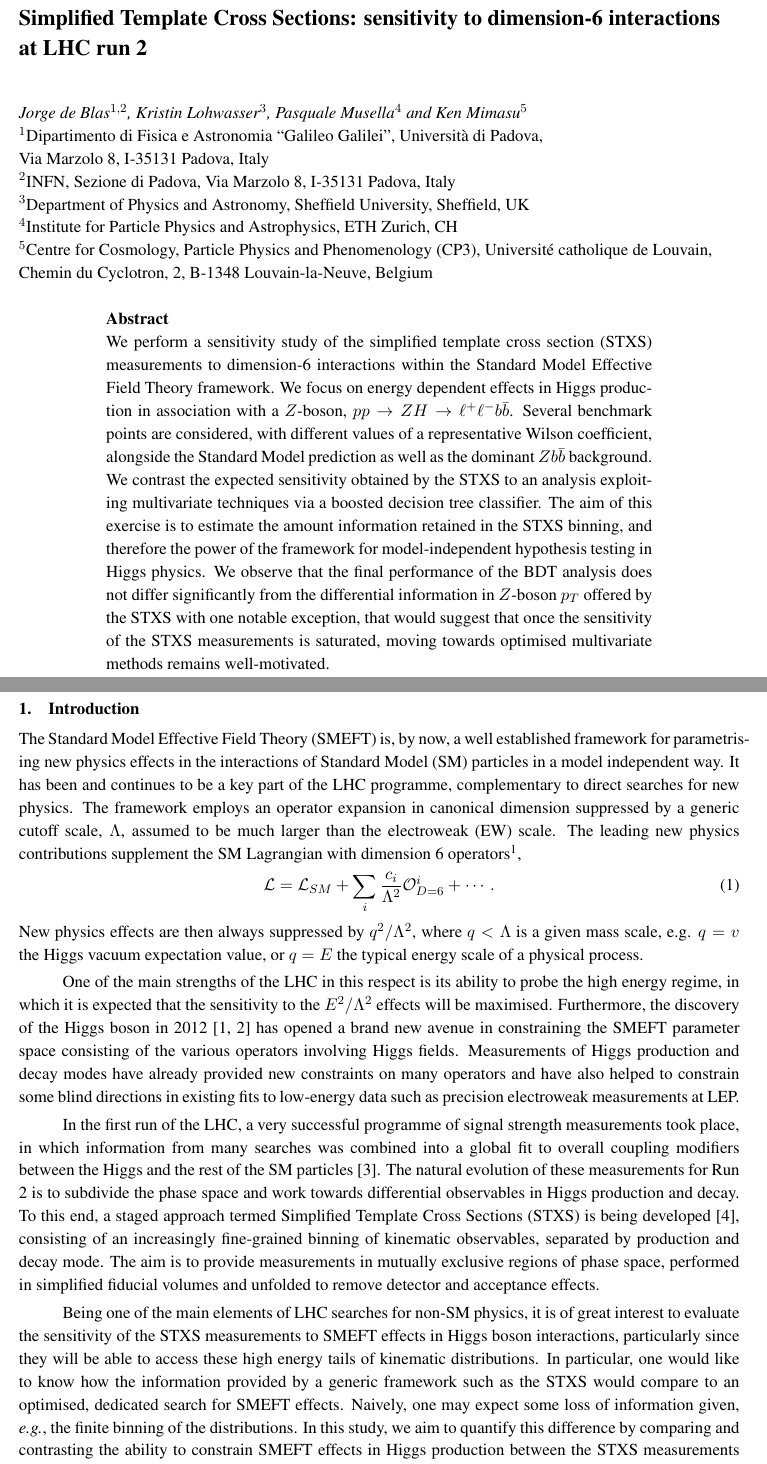
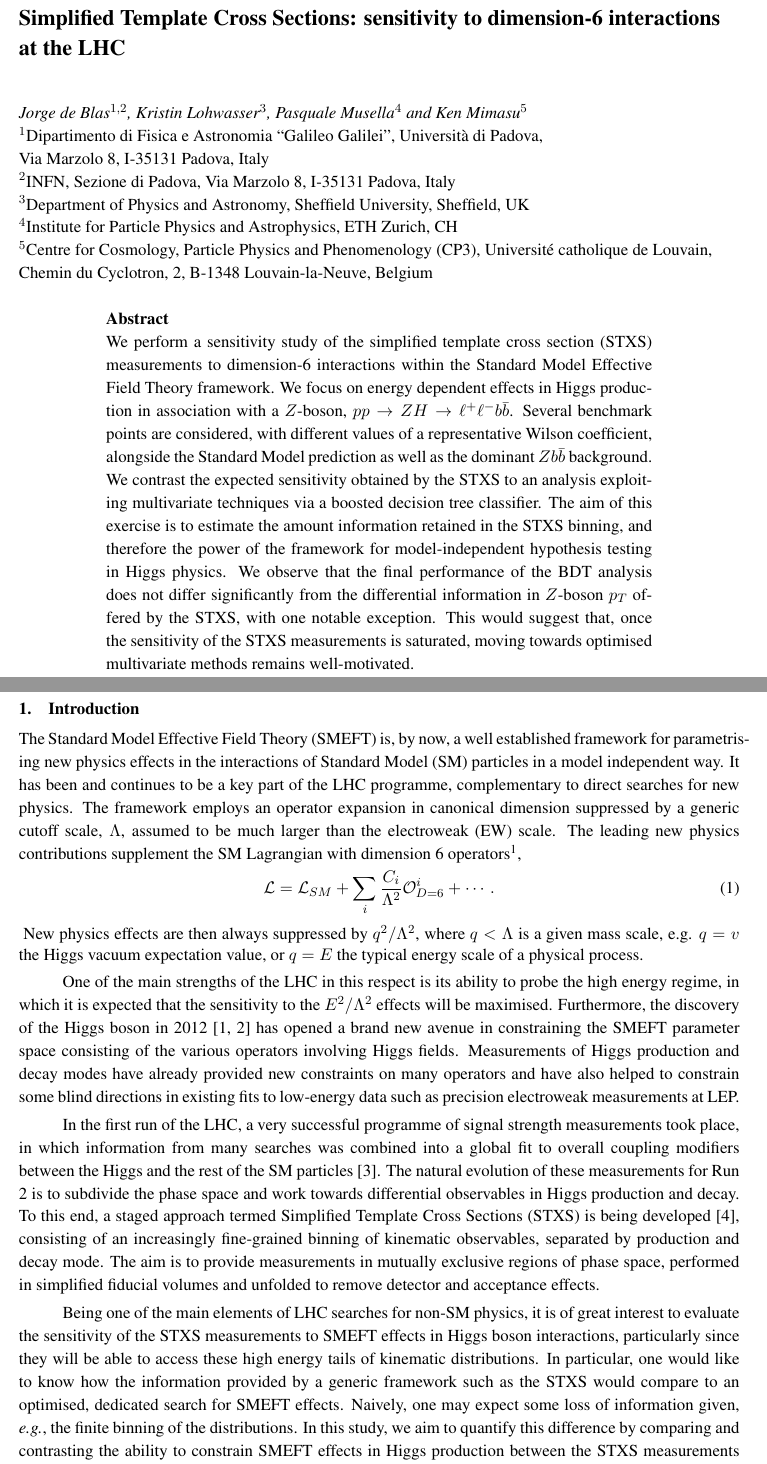
Before and after one commit to musella/LHStxsVsEft, a LaTeX document (Documentation/STXSvsSpecificEFTAna.tex): two parts of pages 1 and 2 of 13, joined at a grey line, cut so that both start at the same text. Compiled offline with pdfLaTeX.

Commit message:
Minor changes: title, abstract and global layout

```diff
--- a/Documentation/STXSvsSpecificEFTAna.tex
+++ b/Documentation/STXSvsSpecificEFTAna.tex
@@ -60,7 +60,7 @@
 \begin{document}
 \title{
 %\vskip -15mm
-Simplified Template Cross Sections: sensitivity to dimension-6 interactions at LHC run 2}
+Simplified Template Cross Sections: sensitivity to dimension-6 interactions at the LHC}
 \author{Jorge~de~Blas$^{1,2}$,
 Kristin~Lohwasser$^3$, Pasquale~Musella$^4$ and Ken~Mimasu$^5$}
 \institute{$^1$Dipartimento di Fisica e Astronomia ``Galileo Galilei'', Universit\`a di Padova,\\ Via Marzolo 8, I-35131 Padova, Italy\\
@@ -72,7 +72,7 @@ catholique de Louvain, Chemin du Cyclotron, 2, B-1348 Louvain-la-Neuve, Belgium
 \maketitle
 
 \begin{abstract}
-We perform a sensitivity study of the simplified template cross section (STXS) measurements to dimension-6 interactions within the Standard Model Effective Field Theory framework. We focus on energy dependent effects in Higgs production in association with a $Z$-boson, $p p \to Z H \to \ell^+\ell^- b\bar{b}$. Several benchmark points are considered, with different values of a representative Wilson coefficient, alongside the Standard Model prediction as well as the dominant $Zb\bar{b}$ background. We contrast the expected sensitivity obtained by the STXS to an analysis exploiting multivariate techniques via a boosted decision tree classifier. The aim of this exercise is to estimate the amount information retained in the STXS binning, and therefore the power of the framework for model-independent hypothesis testing in Higgs physics. We observe that the final performance of the BDT analysis does not differ significantly from the differential information in $Z$-boson $p_T$ offered by the STXS with one notable exception, that would suggest  that once the sensitivity of the STXS measurements is saturated, moving towards optimised multivariate methods remains well-motivated.
+We perform a sensitivity study of the simplified template cross section (STXS) measurements to dimension-6 interactions within the Standard Model Effective Field Theory framework. We focus on energy dependent effects in Higgs production in association with a $Z$-boson, $p p \to Z H \to \ell^+\ell^- b\bar{b}$. Several benchmark points are considered, with different values of a representative Wilson coefficient, alongside the Standard Model prediction as well as the dominant $Zb\bar{b}$ background. We contrast the expected sensitivity obtained by the STXS to an analysis exploiting multivariate techniques via a boosted decision tree classifier. The aim of this exercise is to estimate the amount information retained in the STXS binning, and therefore the power of the framework for model-independent hypothesis testing in Higgs physics. We observe that the final performance of the BDT analysis does not differ significantly from the differential information in $Z$-boson $p_T$ offered by the STXS, with one notable exception. This would suggest that, once the sensitivity of the STXS measurements is saturated, moving towards optimised multivariate methods remains well-motivated.
 \end{abstract}
 
 %%%%%%%%%%%%%%%%%%%%%%%%%%%%%%%%%
@@ -84,9 +84,11 @@ We perform a sensitivity study of the simplified template cross section (STXS) m
 \label{sec:intro}
 % All
 The Standard Model Effective Field Theory (SMEFT) is, by now, a well established framework for parametrising new physics effects in the interactions of Standard Model (SM) particles in a model independent way. It has been and continues to be a key part of the LHC programme, complementary to direct searches for new physics. The framework employs an operator expansion in canonical dimension suppressed by a generic cutoff scale, $\Lambda$, assumed to be much larger than the electroweak (EW) scale. The leading new physics contributions supplement the SM Lagrangian with dimension 6 operators\footnote{There is also one dimension-5 operator, the Weinberg operator, which generates neutrino masses.},
+\vspace{-0.05cm}
 \begin{align}
-    \mathcal{L}=\mathcal{L}_{SM}+\sum_i \frac{c_i}{\Lambda^2}\mathcal{O}^i_{D=6}+\cdots.
+    \mathcal{L}=\mathcal{L}_{SM}+\sum_i \frac{C_i}{\Lambda^2}\mathcal{O}^i_{D=6}+\cdots.
 \end{align}
+\vspace{-0.05cm}
 New physics effects are then always suppressed by $q^2/\Lambda^2$, where $q<\Lambda$ is a given mass scale, e.g. $q=v$ the Higgs vacuum expectation value, or $q=E$ the typical energy scale of a physical process.
 
 One of the main strengths of the LHC in this respect is its ability to probe the high energy regime,
```
Also changed, not shown: Documentation/conclusions.tex (+0 -1 lines), Documentation/geninput.tex (+3 -3 lines), Documentation/training.tex (+1 -84 lines).
